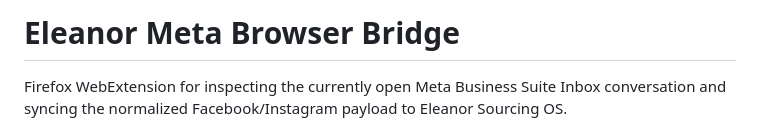
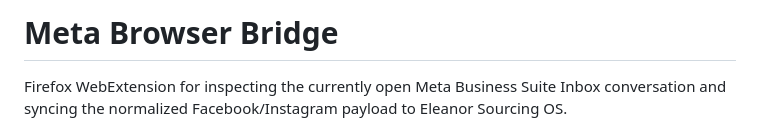
Before and after one commit to ryandalchand/meta-browser-bridge, a Markdown page: README.md, the part around the change. GitHub-like rendering.

Commit message:
Rename project to 'Meta Browser Bridge'
Updated project name in the README file.

```diff
--- a/README.md
+++ b/README.md
@@ -1,4 +1,4 @@
-# Eleanor Meta Browser Bridge
+# Meta Browser Bridge
 
 Firefox WebExtension for inspecting the currently open Meta Business Suite Inbox conversation and syncing the normalized Facebook/Instagram payload to Eleanor Sourcing OS.
 
```
